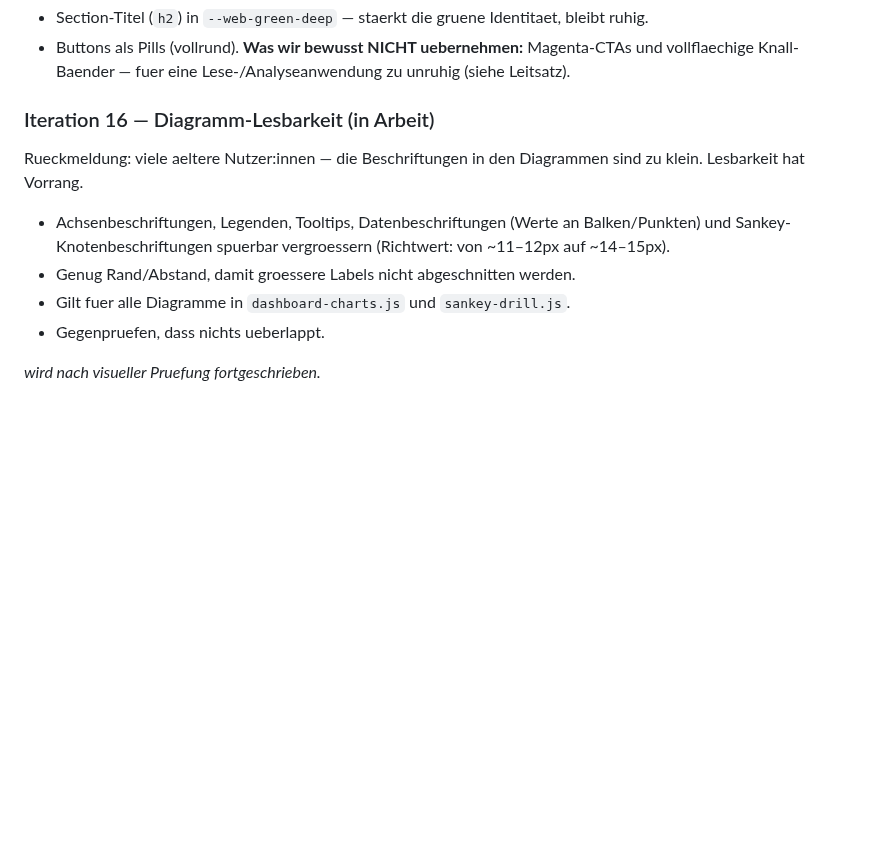
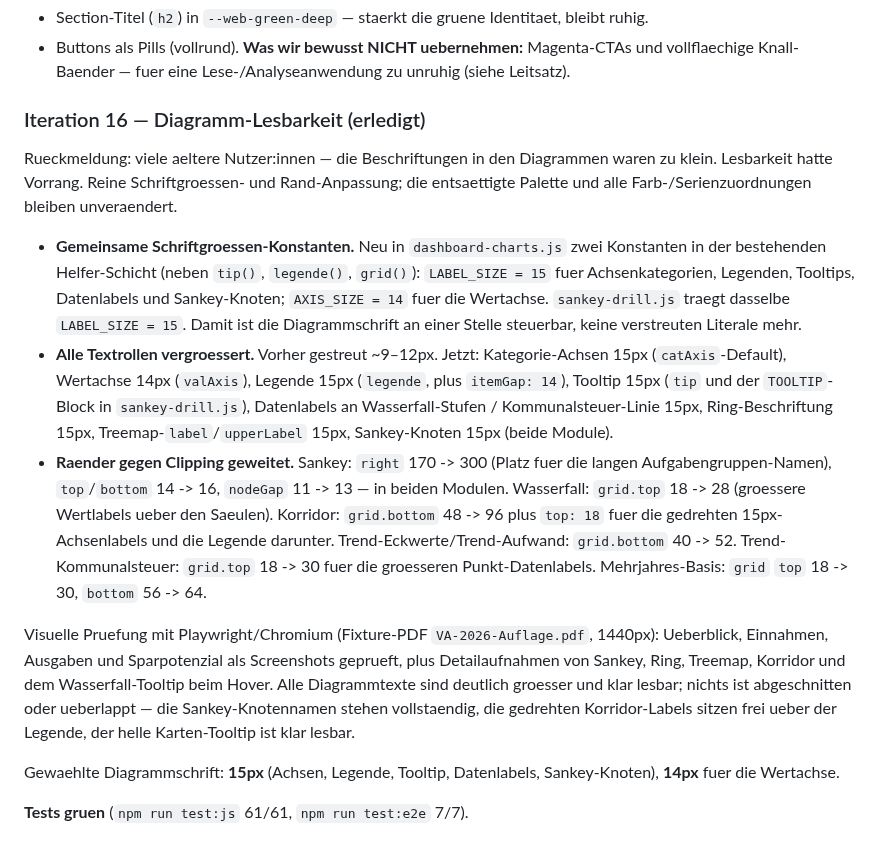
Before and after one commit to GrueneAT/gemeindefinanzen, a Markdown page: docs/web-design-system.md, the part around the change. Drawn GitHub-style; blank space fills up the shorter version.

Commit message:
ye9ih: Iteration 16 als erledigt dokumentiert

```diff
--- a/docs/web-design-system.md
+++ b/docs/web-design-system.md
@@ -738,16 +738,46 @@ Visuelle + Code-Analyse der Gesamtseite:
 **Was wir bewusst NICHT uebernehmen:** Magenta-CTAs und vollflaechige
 Knall-Baender — fuer eine Lese-/Analyseanwendung zu unruhig (siehe Leitsatz).
 
-### Iteration 16 — Diagramm-Lesbarkeit (in Arbeit)
+### Iteration 16 — Diagramm-Lesbarkeit (erledigt)
 
 Rueckmeldung: viele aeltere Nutzer:innen — die Beschriftungen in den
-Diagrammen sind zu klein. Lesbarkeit hat Vorrang.
+Diagrammen waren zu klein. Lesbarkeit hatte Vorrang. Reine
+Schriftgroessen- und Rand-Anpassung; die entsaettigte Palette und alle
+Farb-/Serienzuordnungen bleiben unveraendert.
 
-- Achsenbeschriftungen, Legenden, Tooltips, Datenbeschriftungen (Werte an
-  Balken/Punkten) und Sankey-Knotenbeschriftungen spuerbar vergroessern
-  (Richtwert: von ~11–12px auf ~14–15px).
-- Genug Rand/Abstand, damit groessere Labels nicht abgeschnitten werden.
-- Gilt fuer alle Diagramme in `dashboard-charts.js` und `sankey-drill.js`.
-- Gegenpruefen, dass nichts ueberlappt.
+- **Gemeinsame Schriftgroessen-Konstanten.** Neu in `dashboard-charts.js`
+  zwei Konstanten in der bestehenden Helfer-Schicht (neben `tip()`,
+  `legende()`, `grid()`): `LABEL_SIZE = 15` fuer Achsenkategorien,
+  Legenden, Tooltips, Datenlabels und Sankey-Knoten; `AXIS_SIZE = 14`
+  fuer die Wertachse. `sankey-drill.js` traegt dasselbe `LABEL_SIZE = 15`.
+  Damit ist die Diagrammschrift an einer Stelle steuerbar, keine
+  verstreuten Literale mehr.
+- **Alle Textrollen vergroessert.** Vorher gestreut ~9–12px. Jetzt:
+  Kategorie-Achsen 15px (`catAxis`-Default), Wertachse 14px (`valAxis`),
+  Legende 15px (`legende`, plus `itemGap: 14`), Tooltip 15px (`tip` und
+  der `TOOLTIP`-Block in `sankey-drill.js`), Datenlabels an
+  Wasserfall-Stufen / Kommunalsteuer-Linie 15px, Ring-Beschriftung 15px,
+  Treemap-`label`/`upperLabel` 15px, Sankey-Knoten 15px (beide Module).
+- **Raender gegen Clipping geweitet.** Sankey: `right` 170 -> 300 (Platz
+  fuer die langen Aufgabengruppen-Namen), `top`/`bottom` 14 -> 16,
+  `nodeGap` 11 -> 13 — in beiden Modulen. Wasserfall: `grid.top` 18 -> 28
+  (groessere Wertlabels ueber den Saeulen). Korridor: `grid.bottom`
+  48 -> 96 plus `top: 18` fuer die gedrehten 15px-Achsenlabels und die
+  Legende darunter. Trend-Eckwerte/Trend-Aufwand: `grid.bottom` 40 -> 52.
+  Trend-Kommunalsteuer: `grid.top` 18 -> 30 fuer die groesseren
+  Punkt-Datenlabels. Mehrjahres-Basis: `grid` `top` 18 -> 30,
+  `bottom` 56 -> 64.
 
-_wird nach visueller Pruefung fortgeschrieben._
+Visuelle Pruefung mit Playwright/Chromium (Fixture-PDF
+`VA-2026-Auflage.pdf`, 1440px): Ueberblick, Einnahmen, Ausgaben und
+Sparpotenzial als Screenshots geprueft, plus Detailaufnahmen von Sankey,
+Ring, Treemap, Korridor und dem Wasserfall-Tooltip beim Hover. Alle
+Diagrammtexte sind deutlich groesser und klar lesbar; nichts ist
+abgeschnitten oder ueberlappt — die Sankey-Knotennamen stehen vollstaendig,
+die gedrehten Korridor-Labels sitzen frei ueber der Legende, der
+helle Karten-Tooltip ist klar lesbar.
+
+Gewaehlte Diagrammschrift: **15px** (Achsen, Legende, Tooltip, Datenlabels,
+Sankey-Knoten), **14px** fuer die Wertachse.
+
+**Tests gruen** (`npm run test:js` 61/61, `npm run test:e2e` 7/7).
```
